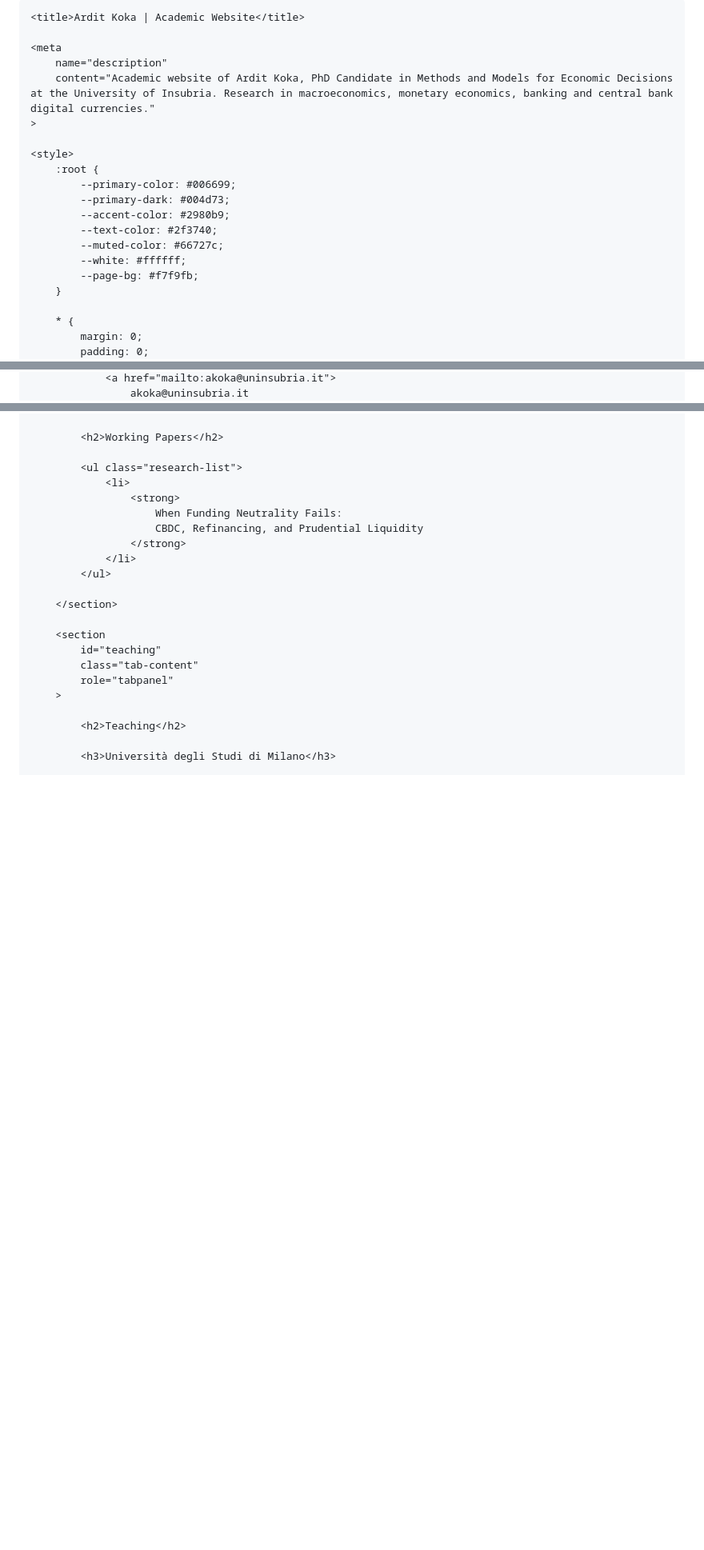
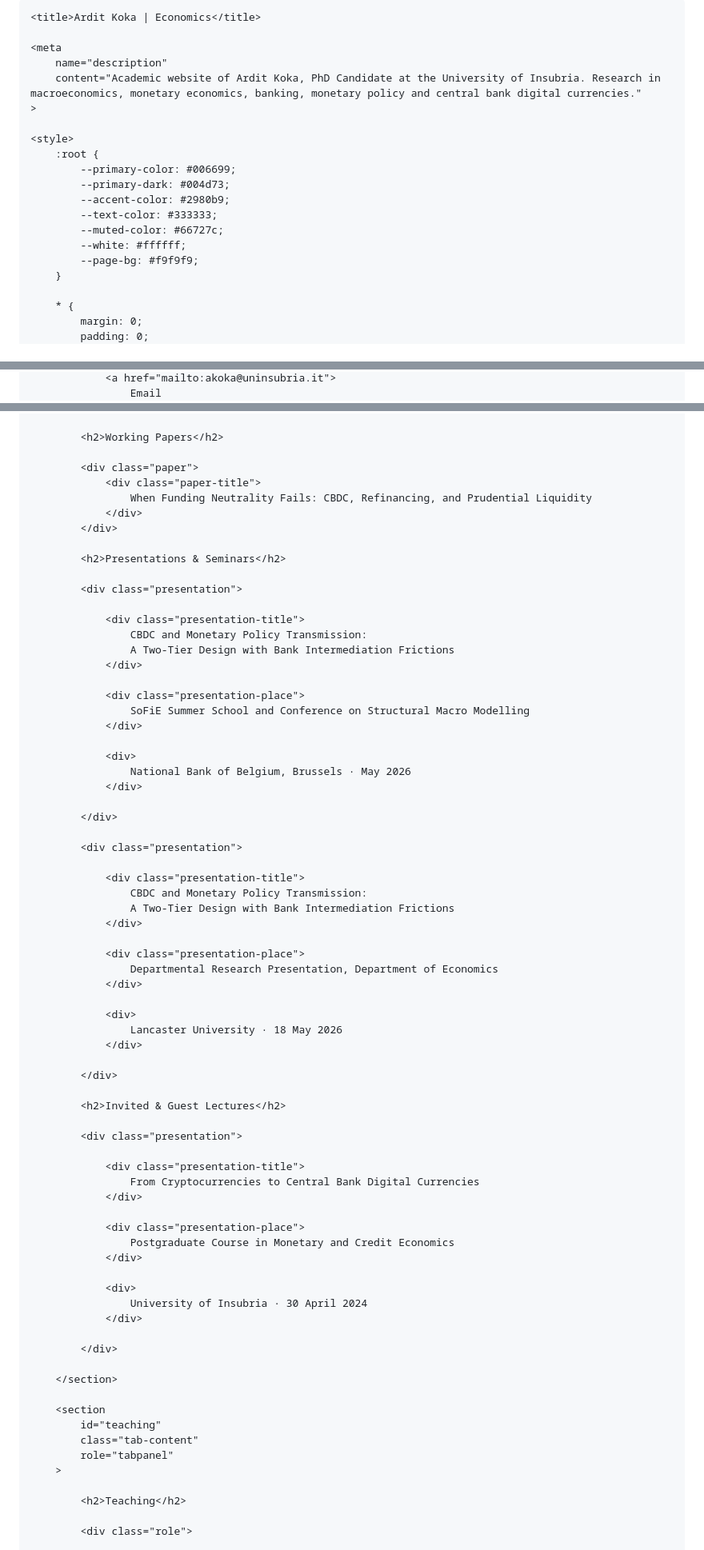
Before and after one commit to ArditKoka/ArditKoka.github.io, a Markdown page: README.md, 3 parts joined by grey strips. Shown at 80% size. GitHub-like rendering; blank space fills up the shorter version.

```diff
--- a/README.md
+++ b/README.md
@@ -5,11 +5,11 @@
     <meta charset="UTF-8">
     <meta name="viewport" content="width=device-width, initial-scale=1.0">
 
-    <title>Ardit Koka | Academic Website</title>
+    <title>Ardit Koka | Economics</title>
 
     <meta
         name="description"
-        content="Academic website of Ardit Koka, PhD Candidate in Methods and Models for Economic Decisions at the University of Insubria. Research in macroeconomics, monetary economics, banking and central bank digital currencies."
+        content="Academic website of Ardit Koka, PhD Candidate at the University of Insubria. Research in macroeconomics, monetary economics, banking, monetary policy and central bank digital currencies."
     >
 
     <style>
@@ -17,10 +17,10 @@
             --primary-color: #006699;
             --primary-dark: #004d73;
             --accent-color: #2980b9;
-            --text-color: #2f3740;
+            --text-color: #333333;
             --muted-color: #66727c;
             --white: #ffffff;
-            --page-bg: #f7f9fb;
+            --page-bg: #f9f9f9;
         }
 
         * {
@@ -345,3 +406,3 @@
                 <a href="mailto:akoka@uninsubria.it">
-                    akoka@uninsubria.it
+                    Email
                 </a>
@@ -365,14 +435,65 @@
 
             <h2>Working Papers</h2>
 
-            <ul class="research-list">
-                <li>
-                    <strong>
-                        When Funding Neutrality Fails:
-                        CBDC, Refinancing, and Prudential Liquidity
-                    </strong>
-                </li>
-            </ul>
+            <div class="paper">
+                <div class="paper-title">
+                    When Funding Neutrality Fails: CBDC, Refinancing, and Prudential Liquidity
+                </div>
+            </div>
+
+            <h2>Presentations & Seminars</h2>
+
+            <div class="presentation">
+
+                <div class="presentation-title">
+                    CBDC and Monetary Policy Transmission:
+                    A Two-Tier Design with Bank Intermediation Frictions
+                </div>
+
+                <div class="presentation-place">
+                    SoFiE Summer School and Conference on Structural Macro Modelling
+                </div>
+
+                <div>
+                    National Bank of Belgium, Brussels · May 2026
+                </div>
+
+            </div>
+
+            <div class="presentation">
+
+                <div class="presentation-title">
+                    CBDC and Monetary Policy Transmission:
+                    A Two-Tier Design with Bank Intermediation Frictions
+                </div>
+
+                <div class="presentation-place">
+                    Departmental Research Presentation, Department of Economics
+                </div>
+
+                <div>
+                    Lancaster University · 18 May 2026
+                </div>
+
+            </div>
+
+            <h2>Invited & Guest Lectures</h2>
+
+            <div class="presentation">
+
+                <div class="presentation-title">
+                    From Cryptocurrencies to Central Bank Digital Currencies
+                </div>
+
+                <div class="presentation-place">
+                    Postgraduate Course in Monetary and Credit Economics
+                </div>
+
+                <div>
+                    University of Insubria · 30 April 2024
+                </div>
+
+            </div>
 
         </section>
 
@@ -384,5 +505,5 @@
 
             <h2>Teaching</h2>
 
-            <h3>Università degli Studi di Milano</h3>
+            <div class="role">
 
```
Also changed, not shown: other parts of README.md (+200 -127 lines).
